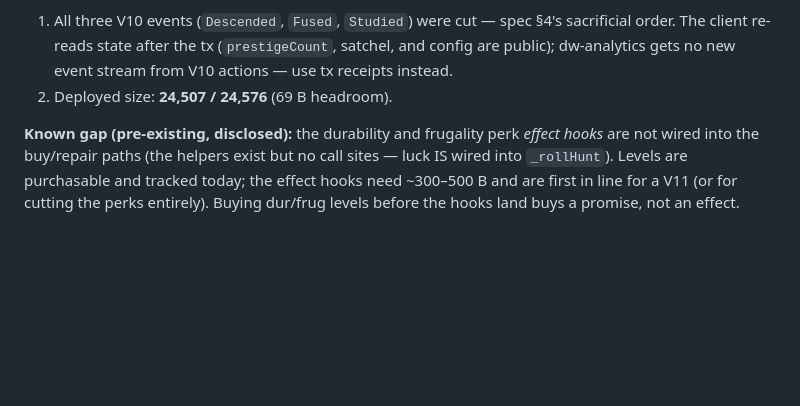
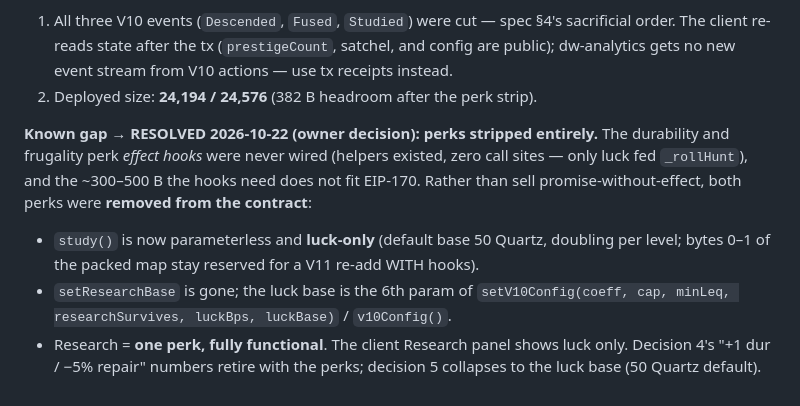
Before and after one commit to Deep-Wood/deep_wood, a Markdown page: docs/V10-SPEC.md, the part around the change. Drawn GitHub-style; blank space fills up the shorter version.

Commit message:
V10 spec: durability/frugality perks stripped entirely (owner decision) — luck-only research

```diff
--- a/docs/V10-SPEC.md
+++ b/docs/V10-SPEC.md
@@ -266,11 +266,19 @@ redeploy. Bytecode constraint (EIP-170) forced a bundled shape:
    sacrificial order. The client re-reads state after the tx (`prestigeCount`,
    satchel, and config are public); dw-analytics gets no new event stream from
    V10 actions — use tx receipts instead.
-2. Deployed size: **24,507 / 24,576** (69 B headroom).
+2. Deployed size: **24,194 / 24,576** (382 B headroom after the perk strip).
 
-**Known gap (pre-existing, disclosed):** the durability and frugality perk
-*effect hooks* are not wired into the buy/repair paths (the helpers exist but
-no call sites — luck IS wired into `_rollHunt`). Levels are purchasable and
-tracked today; the effect hooks need ~300–500 B and are first in line for a
-V11 (or for cutting the perks entirely). Buying dur/frug levels before the
-hooks land buys a promise, not an effect.
+**Known gap → RESOLVED 2026-10-22 (owner decision): perks stripped entirely.**
+The durability and frugality perk *effect hooks* were never wired (helpers
+existed, zero call sites — only luck fed `_rollHunt`), and the ~300–500 B
+the hooks need does not fit EIP-170. Rather than sell promise-without-effect,
+both perks were **removed from the contract**:
+- `study()` is now parameterless and **luck-only** (default base 50 Quartz,
+  doubling per level; bytes 0–1 of the packed map stay reserved for a V11
+  re-add WITH hooks).
+- `setResearchBase` is gone; the luck base is the 6th param of
+  `setV10Config(coeff, cap, minLeq, researchSurvives, luckBps, luckBase)` /
+  `v10Config()`.
+- Research = **one perk, fully functional**. The client Research panel shows
+  luck only. Decision 4's "+1 dur / −5% repair" numbers retire with the perks;
+  decision 5 collapses to the luck base (50 Quartz default).
```
